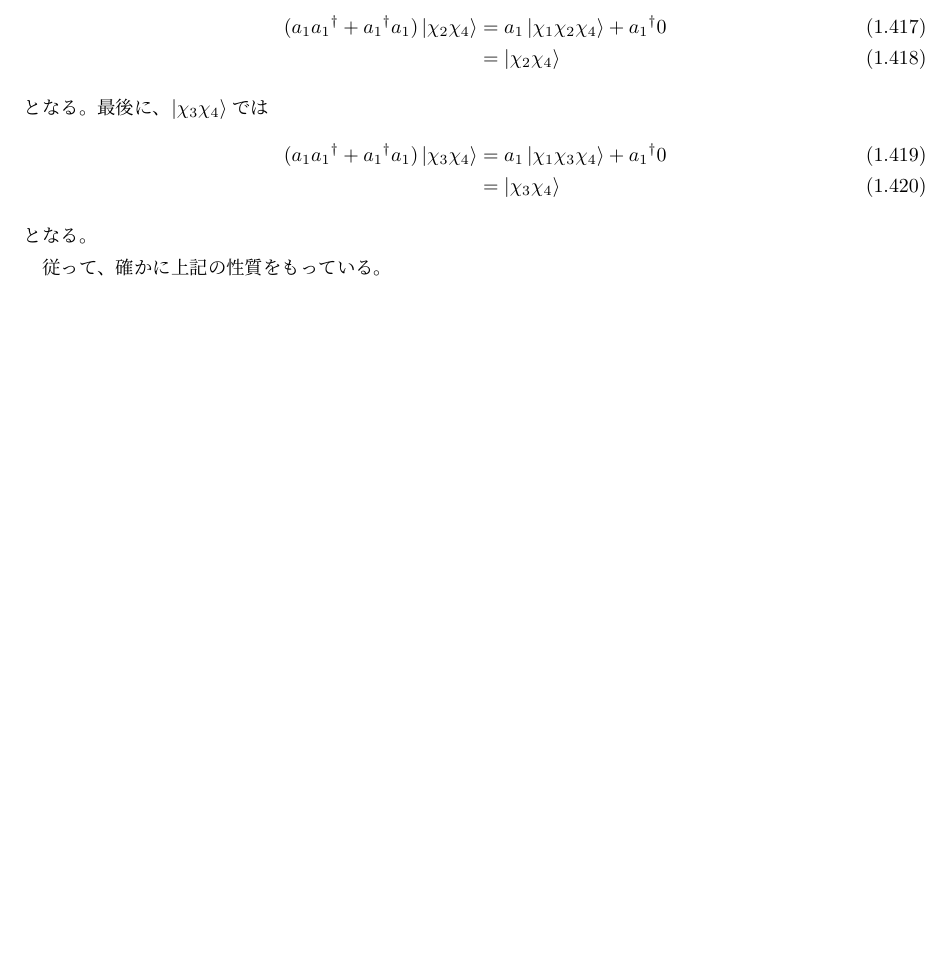
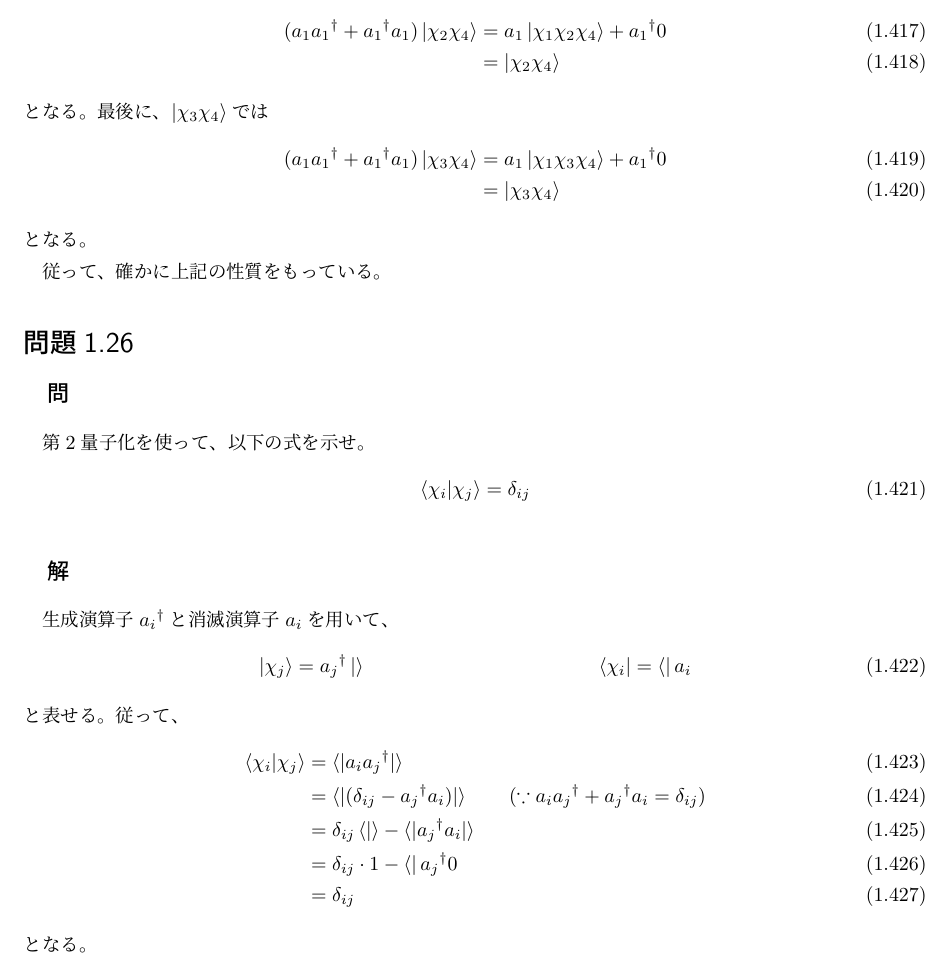
Before and after one commit to SahayanKY/QuantumChemistryPractice, a LaTeX book (Szabo/Main.tex, which reads Szabo/body/2nd/Main2nd.tex, Szabo/body/2nd/Q2-026.tex): part of page 33 of 33, cut so that both start at the same text, the shorter picture padded with empty space. Compiled offline with pLaTeX and dvipdfmx; a LaTeX package or settings file that is missing is left out.

Commit message:
問題2.26終了

```diff
--- a/Szabo/body/2nd/Main2nd.tex
+++ b/Szabo/body/2nd/Main2nd.tex
@@ -102,3 +102,7 @@
 %問題2.25
 \section{}
 \input{body/2nd/Q2-025.tex}
+
+%問題2.26
+\section{}
+\input{body/2nd/Q2-026.tex}
--- /dev/null
+++ b/Szabo/body/2nd/Q2-026.tex
@@ -0,0 +1,52 @@
+%ファイルID
+%2020/06/10 11:13
+%->2006101113SahayanKY(ファイル作成者)
+\subsection{問}
+第2量子化を使って、以下の式を示せ。
+\begin{align}
+	\braket{\chi_i|\chi_j}
+&=
+	\delta_{ij}
+\end{align}
+
+\subsection{解}
+生成演算子$\adj{a_i}$と消滅演算子$a_i$を用いて、
+\begin{align}
+	\ket{\chi_j}
+&=
+	\adj{a_j} \ket{} &
+%
+	\bra{\chi_i}
+&=
+	\bra{} a_i
+\end{align}
+と表せる。従って、
+\begin{align}
+	\braket{\chi_i|\chi_j}
+&=
+	\braket{|a_i \adj{a_j}|} \\
+%
+%
+&=
+	\braket{|(\delta_{ij}-\adj{a_j}a_i)|}
+	%
+	\qquad
+	(\because a_i\adj{a_j}+\adj{a_j}a_i=\delta_{ij}) \\
+%
+%
+&=
+	\delta_{ij} \braket{|}
+	-
+	\braket{|\adj{a_j}a_i|} \\
+%
+%
+&=
+	\delta_{ij} \cdot 1
+	-
+	\bra{}\adj{a_j} 0 \\
+%
+%
+&=
+	\delta_{ij}
+\end{align}
+となる。
```
